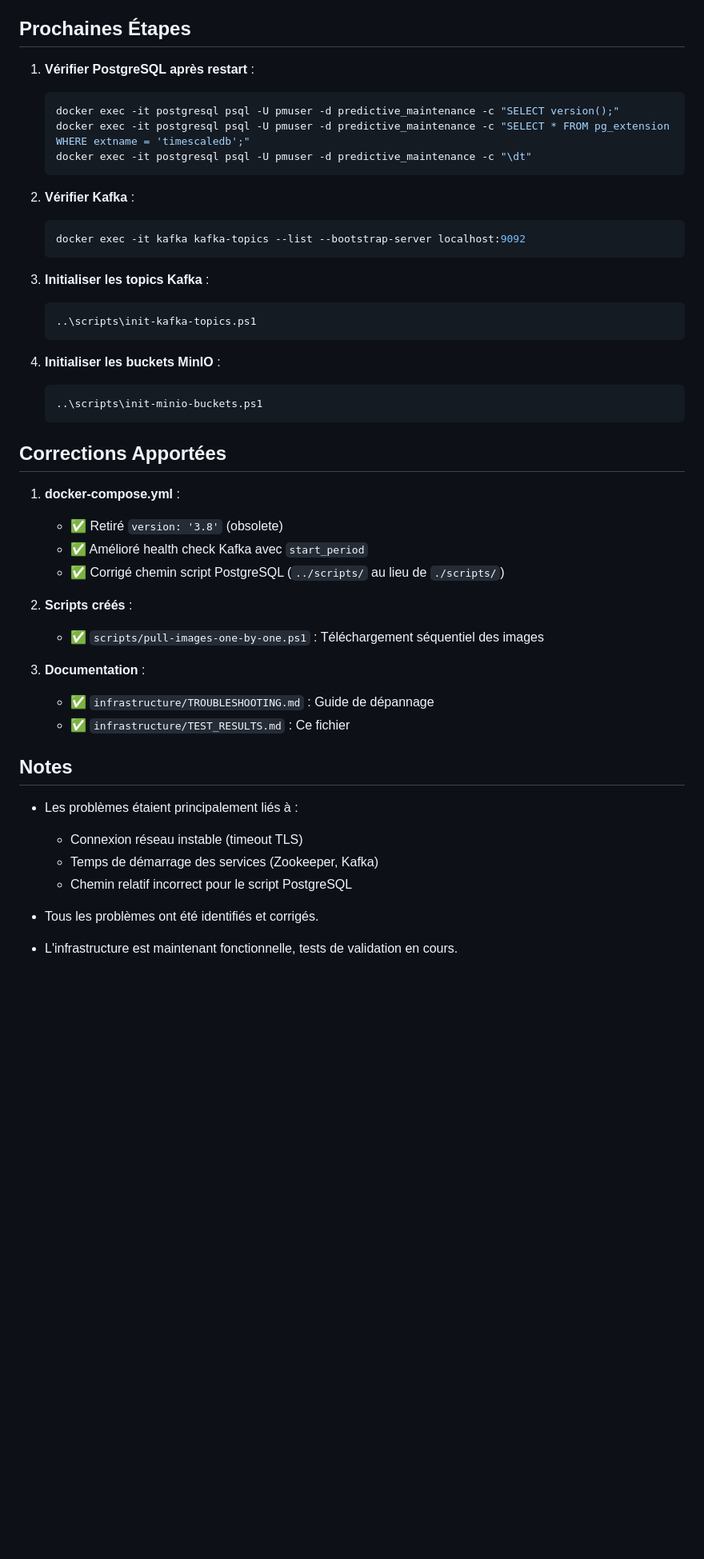
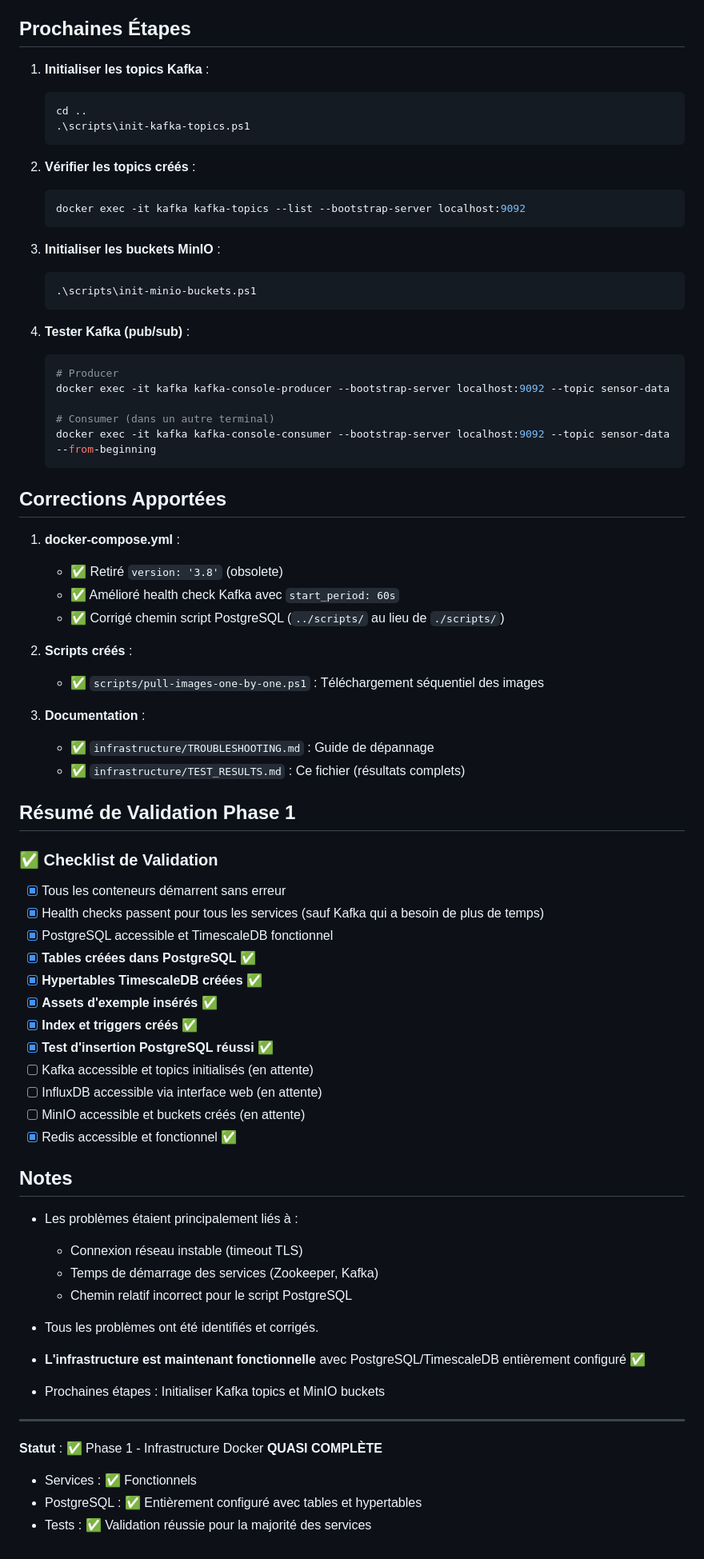
Before and after one commit to Kazaz-Mohammed/usines_intelligentes, a Markdown page: infrastructure/TEST_RESULTS.md, the part around one of its changes. Shown at 80% size. Drawn GitHub-style; blank space fills up the shorter version.

````diff
--- a/infrastructure/TEST_RESULTS.md
+++ b/infrastructure/TEST_RESULTS.md
@@ -91,33 +147,36 @@
 
 ## Prochaines Étapes
 
-1. **Vérifier PostgreSQL après restart** :
+1. **Initialiser les topics Kafka** :
    ```powershell
-   docker exec -it postgresql psql -U pmuser -d predictive_maintenance -c "SELECT version();"
-   docker exec -it postgresql psql -U pmuser -d predictive_maintenance -c "SELECT * FROM pg_extension WHERE extname = 'timescaledb';"
-   docker exec -it postgresql psql -U pmuser -d predictive_maintenance -c "\dt"
+   cd ..
+   .\scripts\init-kafka-topics.ps1
    ```
 
-2. **Vérifier Kafka** :
+2. **Vérifier les topics créés** :
    ```powershell
    docker exec -it kafka kafka-topics --list --bootstrap-server localhost:9092
    ```
 
-3. **Initialiser les topics Kafka** :
+3. **Initialiser les buckets MinIO** :
    ```powershell
-   ..\scripts\init-kafka-topics.ps1
+   .\scripts\init-minio-buckets.ps1
    ```
 
-4. **Initialiser les buckets MinIO** :
+4. **Tester Kafka (pub/sub)** :
    ```powershell
-   ..\scripts\init-minio-buckets.ps1
+   # Producer
+   docker exec -it kafka kafka-console-producer --bootstrap-server localhost:9092 --topic sensor-data
+
+   # Consumer (dans un autre terminal)
+   docker exec -it kafka kafka-console-consumer --bootstrap-server localhost:9092 --topic sensor-data --from-beginning
    ```
 
 ## Corrections Apportées
 
 1. **docker-compose.yml** :
    - ✅ Retiré `version: '3.8'` (obsolete)
-   - ✅ Amélioré health check Kafka avec `start_period`
+   - ✅ Amélioré health check Kafka avec `start_period: 60s`
    - ✅ Corrigé chemin script PostgreSQL (`../scripts/` au lieu de `./scripts/`)
 
 2. **Scripts créés** :
@@ -125,7 +184,24 @@
 
 3. **Documentation** :
    - ✅ `infrastructure/TROUBLESHOOTING.md` : Guide de dépannage
-   - ✅ `infrastructure/TEST_RESULTS.md` : Ce fichier
+   - ✅ `infrastructure/TEST_RESULTS.md` : Ce fichier (résultats complets)
+
+## Résumé de Validation Phase 1
+
+### ✅ Checklist de Validation
+
+- [x] Tous les conteneurs démarrent sans erreur
+- [x] Health checks passent pour tous les services (sauf Kafka qui a besoin de plus de temps)
+- [x] PostgreSQL accessible et TimescaleDB fonctionnel
+- [x] **Tables créées dans PostgreSQL** ✅
+- [x] **Hypertables TimescaleDB créées** ✅
+- [x] **Assets d'exemple insérés** ✅
+- [x] **Index et triggers créés** ✅
+- [x] **Test d'insertion PostgreSQL réussi** ✅
+- [ ] Kafka accessible et topics initialisés (en attente)
+- [ ] InfluxDB accessible via interface web (en attente)
+- [ ] MinIO accessible et buckets créés (en attente)
+- [x] Redis accessible et fonctionnel ✅
 
 ## Notes
 
@@ -136,4 +212,13 @@
 
 - Tous les problèmes ont été identifiés et corrigés.
 
-- L'infrastructure est maintenant fonctionnelle, tests de validation en cours.
+- **L'infrastructure est maintenant fonctionnelle** avec PostgreSQL/TimescaleDB entièrement configuré ✅
+
+- Prochaines étapes : Initialiser Kafka topics et MinIO buckets
+
+---
+
+**Statut** : ✅ Phase 1 - Infrastructure Docker **QUASI COMPLÈTE**
+- Services : ✅ Fonctionnels
+- PostgreSQL : ✅ Entièrement configuré avec tables et hypertables
+- Tests : ✅ Validation réussie pour la majorité des services
````
Also changed, not shown: other parts of infrastructure/TEST_RESULTS.md (+79 -23 lines).
